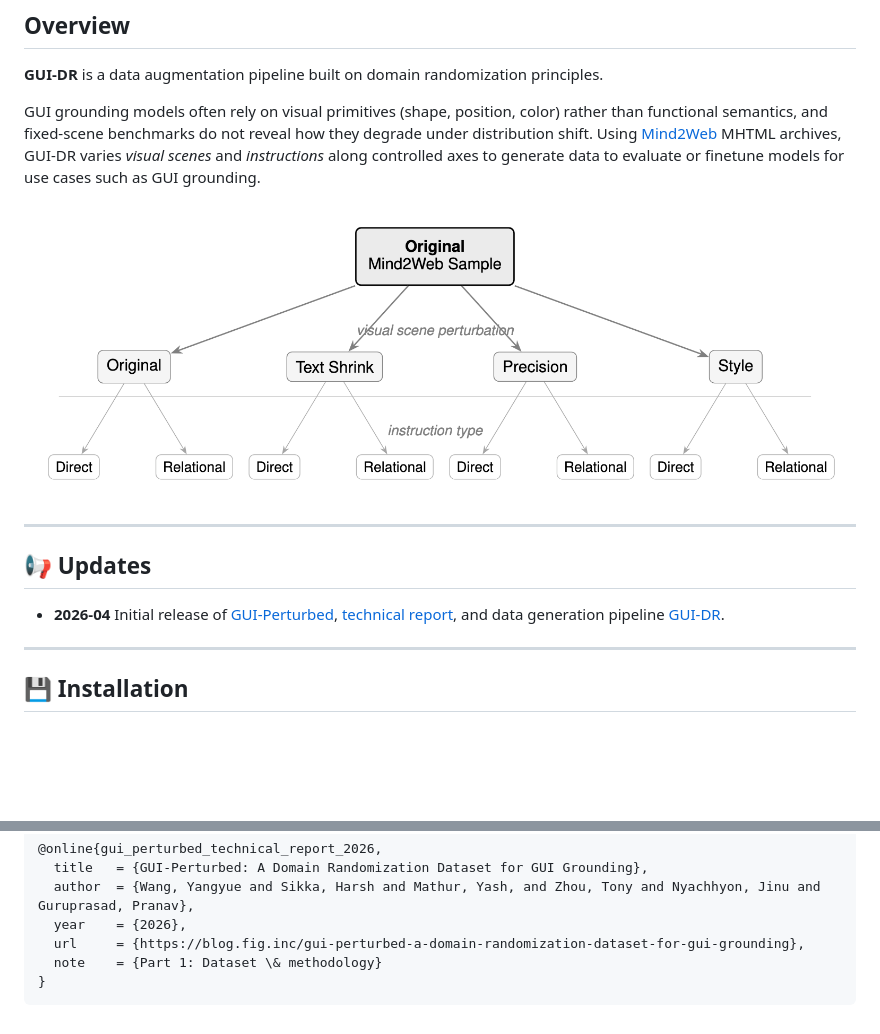
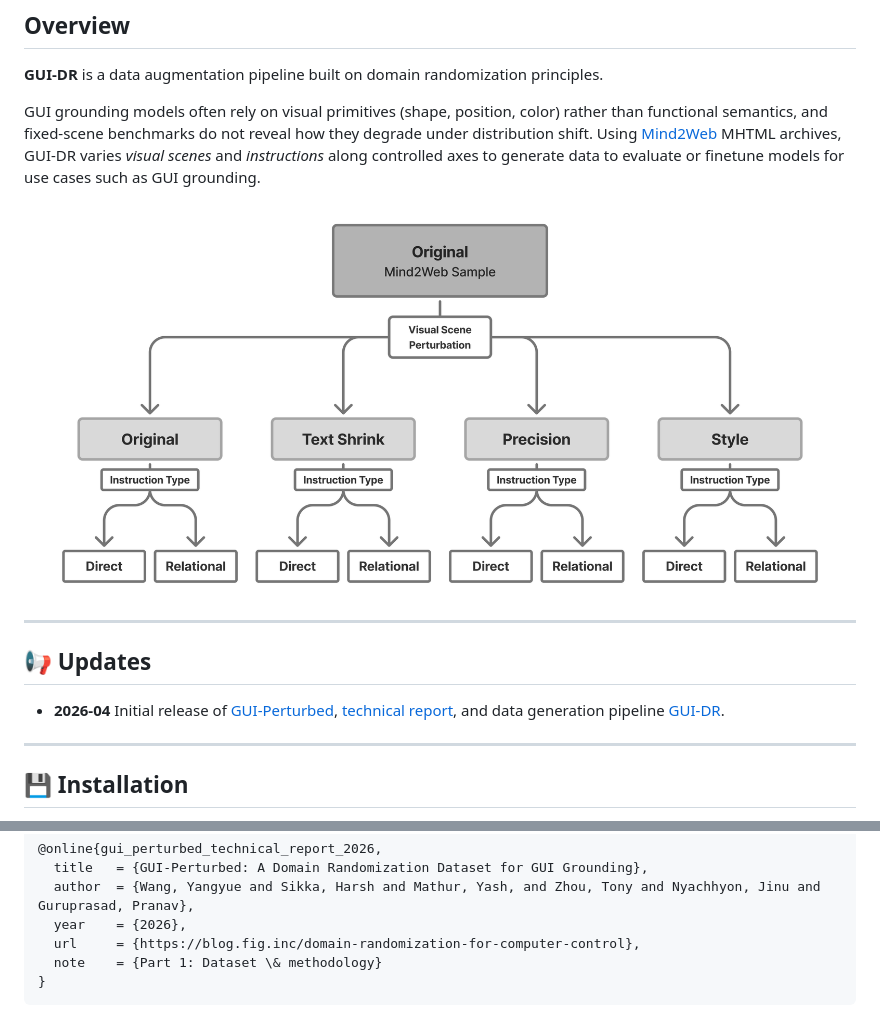
Before and after one commit to ManifoldRG/GUI-DR, a Markdown page: README.md, 2 parts joined by grey strips. Rendered like a GitHub page; pictures changed too: media/two-axis-perturbation-diagram.png (added); blank space fills up the shorter version.

````diff
--- a/README.md
+++ b/README.md
@@ -49,7 +38,7 @@
 
 GUI grounding models often rely on visual primitives (shape, position, color) rather than functional semantics, and fixed-scene benchmarks do not reveal how they degrade under distribution shift. Using [Mind2Web](https://mind2web.github.io/) MHTML archives, GUI-DR varies _visual scenes_ and _instructions_ along controlled axes to generate data to evaluate or finetune models for use cases such as GUI grounding.
 
-![gui-dr-diagram](/media/gui-dr-diagram.png)
+![gui-dr-diagram](media/two-axis-perturbation-diagram.png)
 
 ---
 
@@ -283,7 +272,7 @@ If you find GUI-Perturbed or this pipeline useful, please cite the dataset and t
   title   = {GUI-Perturbed: A Domain Randomization Dataset for GUI Grounding},
   author  = {Wang, Yangyue and Sikka, Harsh and Mathur, Yash, and Zhou, Tony and Nyachhyon, Jinu and Guruprasad, Pranav},
   year    = {2026},
-  url     = {https://blog.fig.inc/gui-perturbed-a-domain-randomization-dataset-for-gui-grounding},
+  url     = {https://blog.fig.inc/domain-randomization-for-computer-control},
   note    = {Part 1: Dataset \& methodology}
 }
 ```
````
Also changed, not shown: other parts of README.md (+4 -15 lines), 1 other file.
